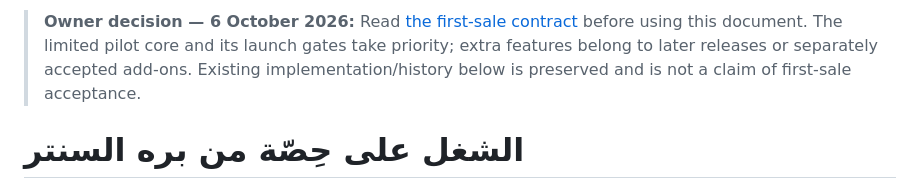
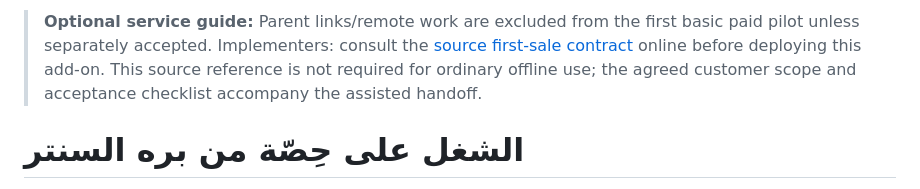
Before and after one commit to coolman1984/Teachers, a Markdown page: docs/REMOTE_ACCESS.md, the part around the change. Rendered like a GitHub page.

```diff
--- a/docs/REMOTE_ACCESS.md
+++ b/docs/REMOTE_ACCESS.md
@@ -1,5 +1,5 @@
 <!-- first-sale-contract: 2026-10-06 -->
-> **Owner decision — 6 October 2026:** Read [the first-sale contract](../LAUNCH_SCOPE.md) before using this document. The limited pilot core and its launch gates take priority; extra features belong to later releases or separately accepted add-ons. Existing implementation/history below is preserved and is not a claim of first-sale acceptance.
+> **Optional service guide:** Parent links/remote work are excluded from the first basic paid pilot unless separately accepted. Implementers: consult the [source first-sale contract](https://github.com/coolman1984/Teachers/blob/main/LAUNCH_SCOPE.md) online before deploying this add-on. This source reference is not required for ordinary offline use; the agreed customer scope and acceptance checklist accompany the assisted handoff.
 
 # الشغل على حِصّة من بره السنتر
 
```
Also changed, not shown: DEVELOPMENT_HISTORY.md (+4 -0 lines), docs/GATEWAY_SETUP.md (+1 -1 lines).
